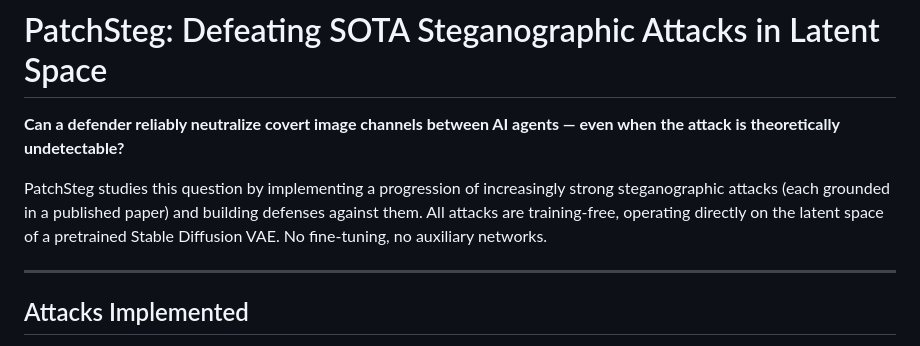
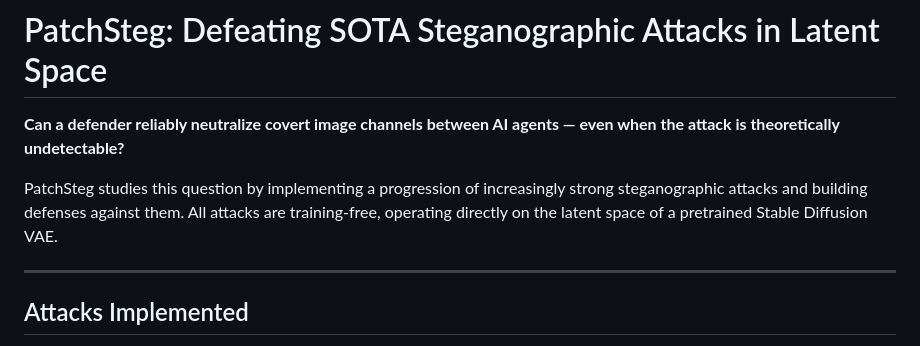
Before and after one commit to J0YY/patchsteg, a Markdown page: README.md, the part around the change. Rendered like a GitHub page.

Commit message:
Update README
Removed reference to published papers in attack descriptions.

```diff
--- a/README.md
+++ b/README.md
@@ -2,7 +2,7 @@
 
 **Can a defender reliably neutralize covert image channels between AI agents — even when the attack is theoretically undetectable?**
 
-PatchSteg studies this question by implementing a progression of increasingly strong steganographic attacks (each grounded in a published paper) and building defenses against them. All attacks are training-free, operating directly on the latent space of a pretrained Stable Diffusion VAE. No fine-tuning, no auxiliary networks.
+PatchSteg studies this question by implementing a progression of increasingly strong steganographic attacks and building defenses against them. All attacks are training-free, operating directly on the latent space of a pretrained Stable Diffusion VAE.
 
 ---
 
```
